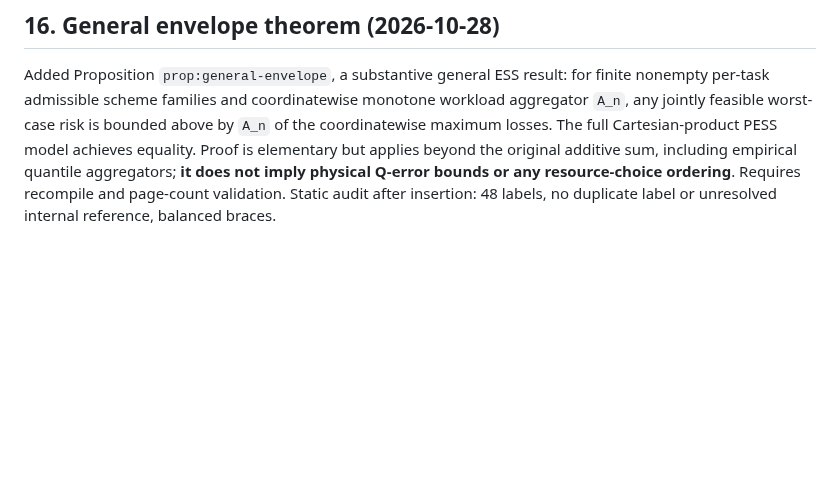
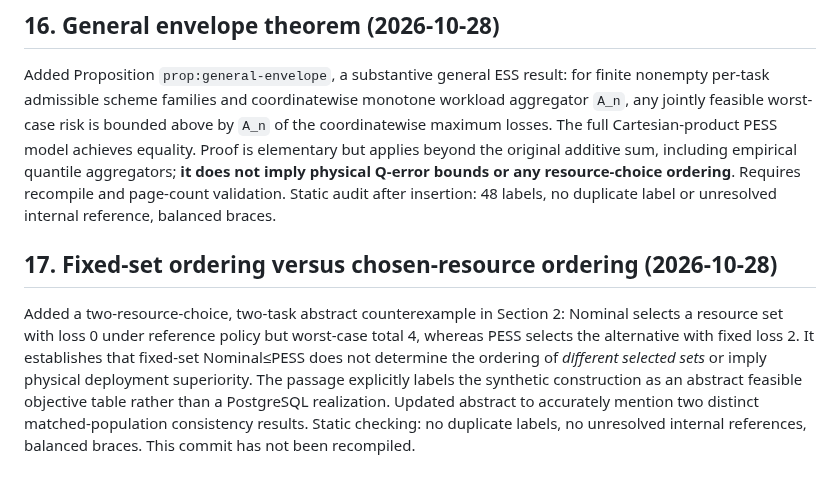
Before and after one commit to 1951123/ess-research, a Markdown page: notes/ess-formulation-audit-issue130.md, the part around the change. GitHub-like rendering; blank space fills up the shorter version.

Commit message:
docs: record fixed-set vs selection-order counterexample

```diff
--- a/notes/ess-formulation-audit-issue130.md
+++ b/notes/ess-formulation-audit-issue130.md
@@ -191,3 +191,7 @@ This is a record of the supplied PDF and does not assert the PDF is committed to
 ## 16. General envelope theorem (2026-10-28)
 
 Added Proposition `prop:general-envelope`, a substantive general ESS result: for finite nonempty per-task admissible scheme families and coordinatewise monotone workload aggregator `A_n`, any jointly feasible worst-case risk is bounded above by `A_n` of the coordinatewise maximum losses. The full Cartesian-product PESS model achieves equality. Proof is elementary but applies beyond the original additive sum, including empirical quantile aggregators; **it does not imply physical Q-error bounds or any resource-choice ordering**. Requires recompile and page-count validation. Static audit after insertion: 48 labels, no duplicate label or unresolved internal reference, balanced braces.
+
+## 17. Fixed-set ordering versus chosen-resource ordering (2026-10-28)
+
+Added a two-resource-choice, two-task abstract counterexample in Section 2: Nominal selects a resource set with loss 0 under reference policy but worst-case total 4, whereas PESS selects the alternative with fixed loss 2. It establishes that fixed-set Nominal≤PESS does not determine the ordering of *different selected sets* or imply physical deployment superiority. The passage explicitly labels the synthetic construction as an abstract feasible objective table rather than a PostgreSQL realization. Updated abstract to accurately mention two distinct matched-population consistency results. Static checking: no duplicate labels, no unresolved internal references, balanced braces. This commit has not been recompiled.
```
